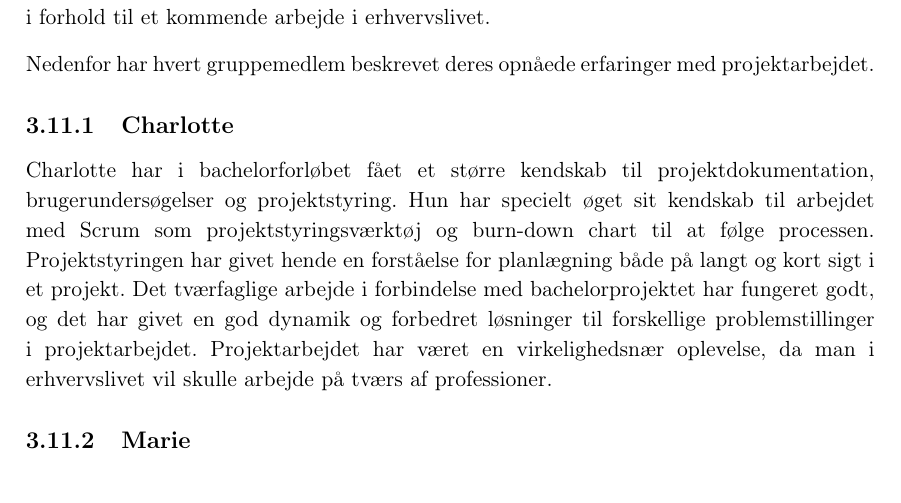
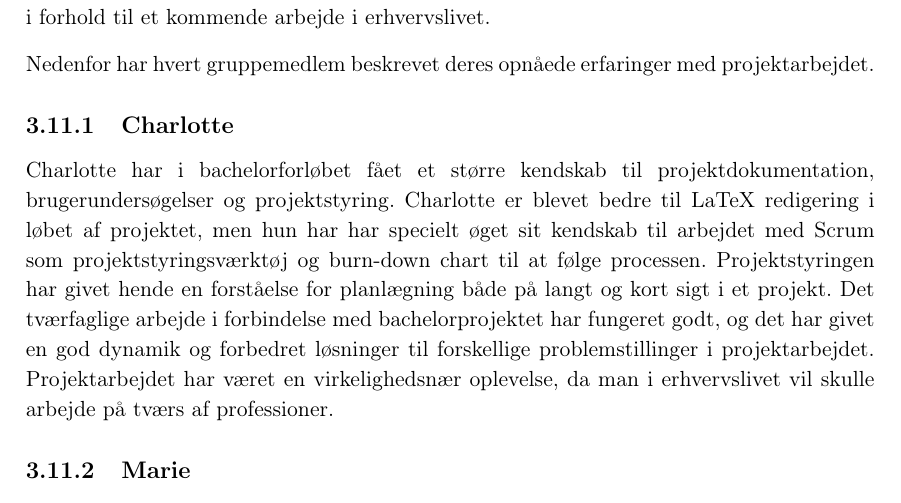
Before and after one commit to zeroregard/Automatic-Sonography, a LaTeX book (Rapportskrivning/LaTeX/Procesrapport.tex, which reads Rapportskrivning/LaTeX/dfiler/Projektgennemforelse.tex): part of page 15 of 18, cut so that both start at the same text. Compiled offline with pdfLaTeX.

Commit message:
Opdateret opnåede erfaringer

```diff
--- a/Rapportskrivning/LaTeX/dfiler/Projektgennemforelse.tex
+++ b/Rapportskrivning/LaTeX/dfiler/Projektgennemforelse.tex
@@ -131,7 +131,7 @@ Derudover har alle gruppens medlemmer opnået vigtig erfaring med tværfagligt s
 Nedenfor har hvert gruppemedlem beskrevet deres opnåede erfaringer med projektarbejdet.
 
 \subsection{Charlotte}
-Charlotte har i bachelorforløbet fået et større kendskab til projektdokumentation, brugerundersøgelser og projektstyring. Hun har specielt øget sit kendskab til arbejdet med Scrum som projektstyringsværktøj og burn-down chart til at følge processen. Projektstyringen har givet hende en forståelse for planlægning både på langt og kort sigt i et projekt. Det tværfaglige arbejde i forbindelse med bachelorprojektet har fungeret godt, og det har givet en god dynamik og forbedret løsninger til forskellige problemstillinger i projektarbejdet. Projektarbejdet har været en virkelighedsnær oplevelse, da man i erhvervslivet vil skulle arbejde på tværs af professioner.
+Charlotte har i bachelorforløbet fået et større kendskab til projektdokumentation, brugerundersøgelser og projektstyring. Charlotte er blevet bedre til LaTeX redigering i løbet af projektet, men hun har har specielt øget sit kendskab til arbejdet med Scrum som projektstyringsværktøj og burn-down chart til at følge processen. Projektstyringen har givet hende en forståelse for planlægning både på langt og kort sigt i et projekt. Det tværfaglige arbejde i forbindelse med bachelorprojektet har fungeret godt, og det har givet en god dynamik og forbedret løsninger til forskellige problemstillinger i projektarbejdet. Projektarbejdet har været en virkelighedsnær oplevelse, da man i erhvervslivet vil skulle arbejde på tværs af professioner.
 
 \subsection{Marie}
 I bachelorprojektet har Marie lært meget af at lave medicinsk godkendelse af Automatisk Ultralydsscanner. Dette har givet hende et godt kendskab til medical device direktivet, samt tilhørende standarder. Derudover har det også givet hende en forståelse af, hvor
```
